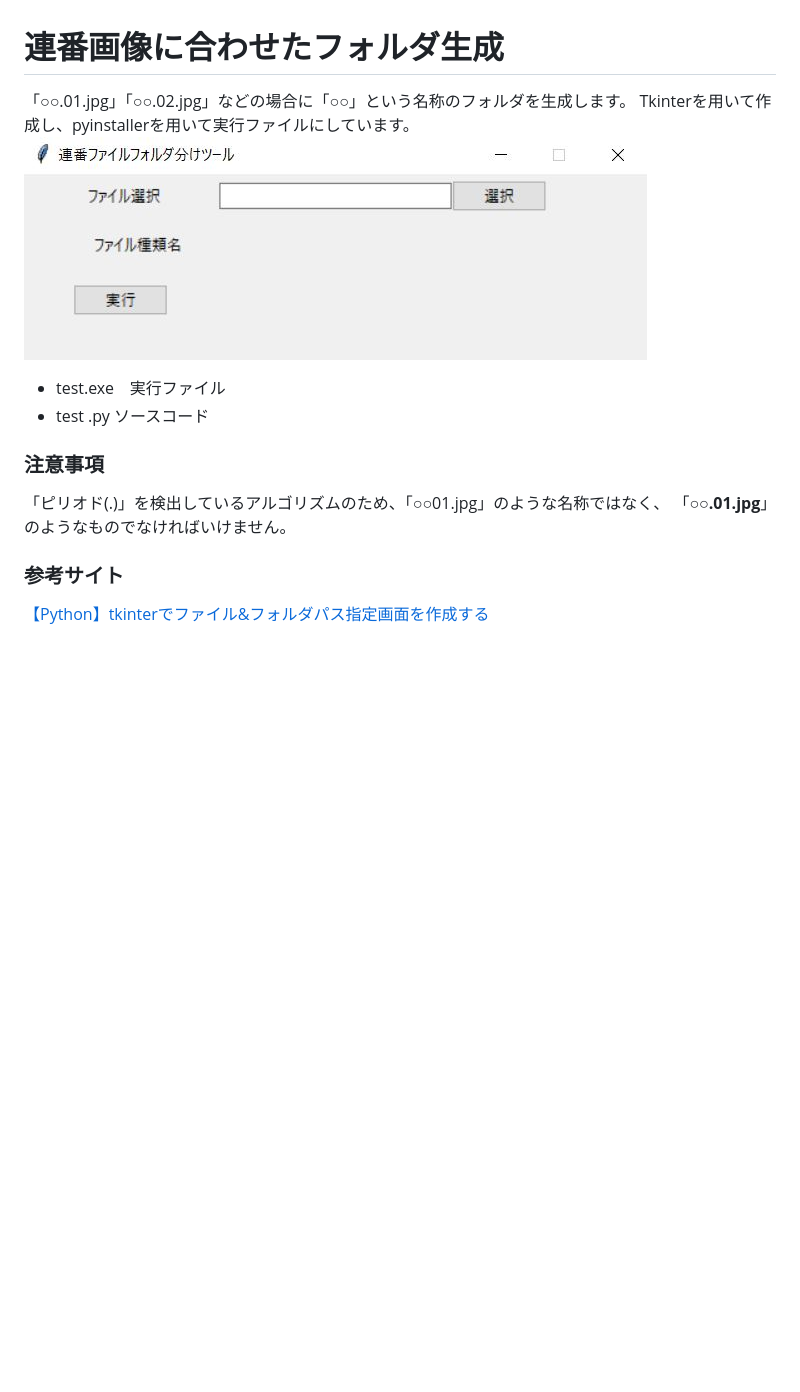
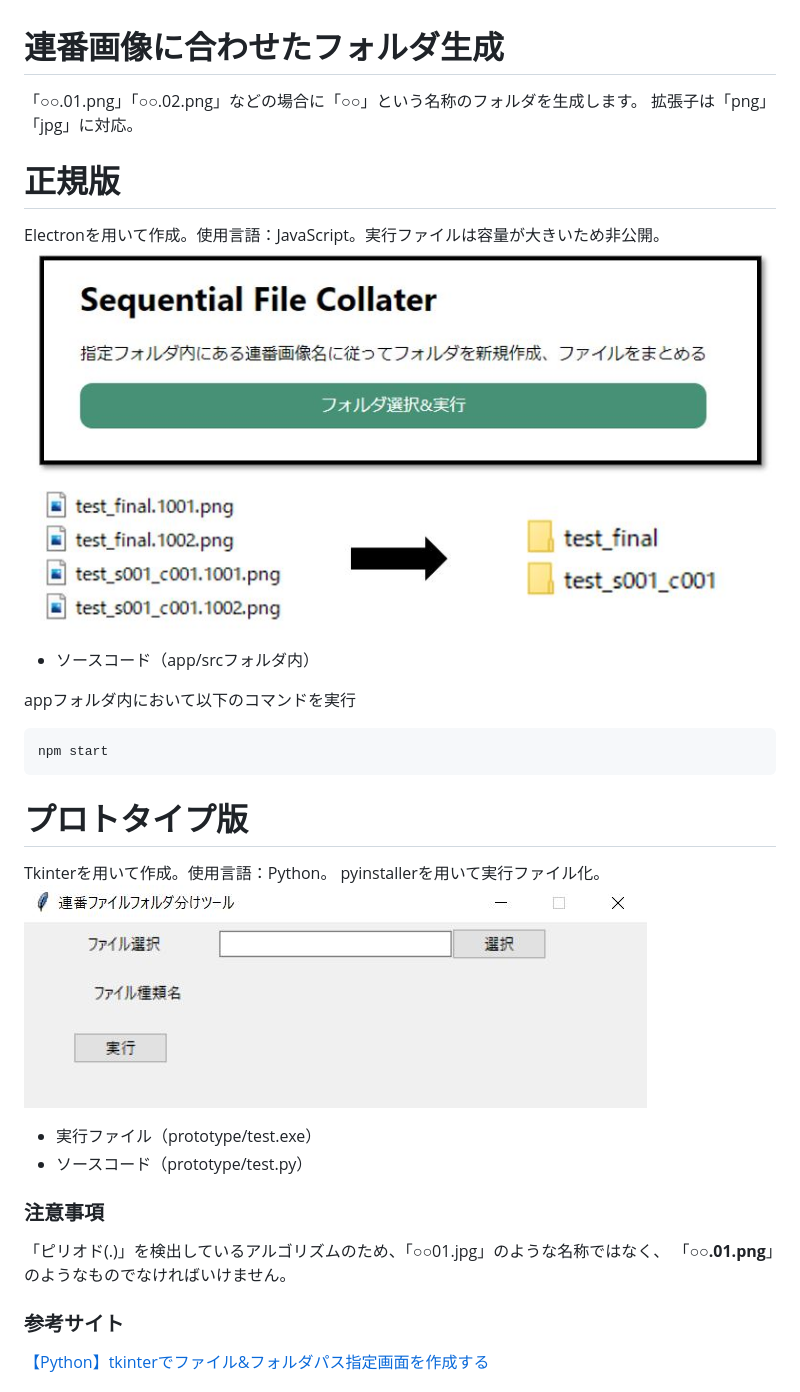
Before and after one commit to textcunma/Foldermaker-by-sequential, a Markdown page: README.md, the part around the change. Rendered like a GitHub page; pictures changed too: assets/image2.jpg (added); blank space fills up the shorter version.

Commit message:
remake application by Electron

````diff
--- a/README.md
+++ b/README.md
@@ -1,14 +1,29 @@
 # 連番画像に合わせたフォルダ生成
-「○○.01.jpg」「○○.02.jpg」などの場合に「○○」という名称のフォルダを生成します。
-Tkinterを用いて作成し、pyinstallerを用いて実行ファイルにしています。
+「○○.01.png」「○○.02.png」などの場合に「○○」という名称のフォルダを生成します。
+拡張子は「png」「jpg」に対応。
+
+# 正規版
+Electronを用いて作成。使用言語：JavaScript。実行ファイルは容量が大きいため非公開。
+![image](./assets/image2.jpg)
+
+- ソースコード（app/srcフォルダ内）
+
+appフォルダ内において以下のコマンドを実行
+```bash
+npm start
+```
+
+# プロトタイプ版
+Tkinterを用いて作成。使用言語：Python。
+pyinstallerを用いて実行ファイル化。
 ![image](./assets/image.jpg)
 
-- test.exe　実行ファイル
-- test .py   ソースコード
+- 実行ファイル（prototype/test.exe）
+- ソースコード（prototype/test.py）
 
 ### 注意事項
 「ピリオド(.)」を検出しているアルゴリズムのため、「○○01.jpg」のような名称ではなく、
-「**○○.01.jpg**」のようなものでなければいけません。
+「**○○.01.png**」のようなものでなければいけません。
 
 ### 参考サイト
 [【Python】tkinterでファイル&フォルダパス指定画面を作成する](https://qiita.com/dgkmtu/items/2367a73f7e2d498e6075)
````
Also changed, not shown: sample/test_final.1001.png (added), sample/test_final.1002.png (added), sample/test_s001_c001.1001.png (added), sample/test_s001_c001.1002.png (added), 10 other files.
